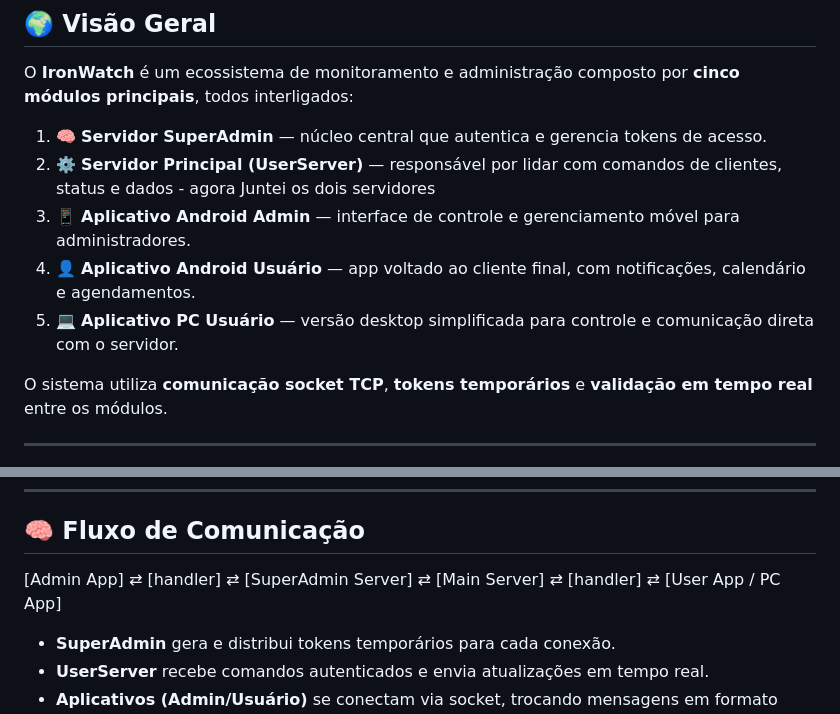
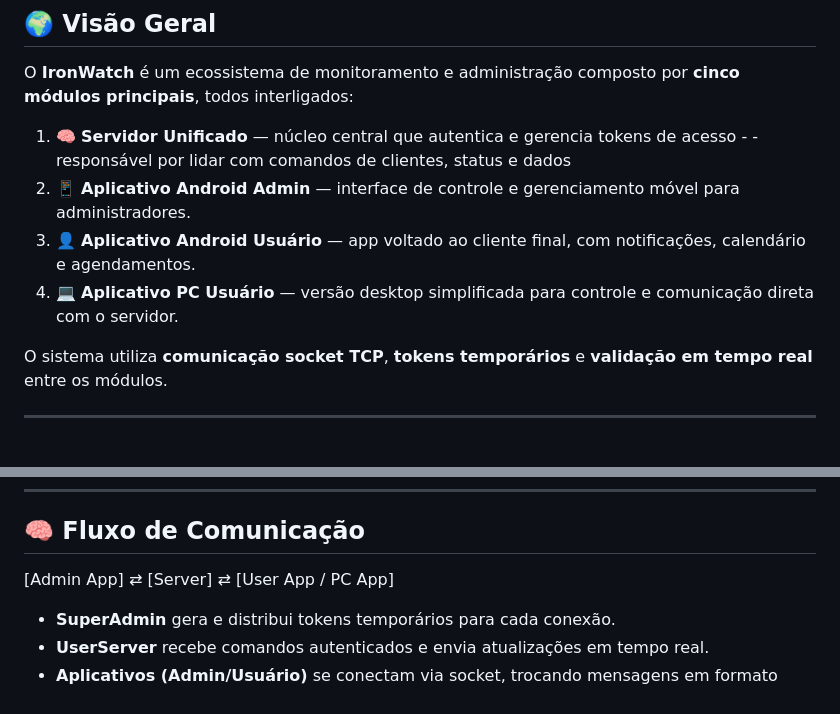
Before and after one commit to GirelliDev/IronWatchPackage, a Markdown page: Readme.MD, 2 parts joined by grey strips. Drawn GitHub-style.

Commit message:
Atualiza Readme para refletir servidor unificado
O Readme foi atualizado para descrever a fusão dos servidores SuperAdmin e Principal em um único 'Servidor Unificado', simplificando a arquitetura e o fluxo de comunicação do sistema.

```diff
--- a/Readme.MD
+++ b/Readme.MD
@@ -9,11 +9,10 @@
 
 O **IronWatch** é um ecossistema de monitoramento e administração composto por **cinco módulos principais**, todos interligados:
 
-1. 🧠 **Servidor SuperAdmin** — núcleo central que autentica e gerencia tokens de acesso.
-2. ⚙️ **Servidor Principal (UserServer)** — responsável por lidar com comandos de clientes, status e dados - agora Juntei os dois servidores
-3. 📱 **Aplicativo Android Admin** — interface de controle e gerenciamento móvel para administradores.
-4. 👤 **Aplicativo Android Usuário** — app voltado ao cliente final, com notificações, calendário e agendamentos.
-5. 💻 **Aplicativo PC Usuário** — versão desktop simplificada para controle e comunicação direta com o servidor.
+1. 🧠 **Servidor Unificado** — núcleo central que autentica e gerencia tokens de acesso - - responsável por lidar com comandos de clientes, status e dados
+2. 📱 **Aplicativo Android Admin** — interface de controle e gerenciamento móvel para administradores.
+3. 👤 **Aplicativo Android Usuário** — app voltado ao cliente final, com notificações, calendário e agendamentos.
+4. 💻 **Aplicativo PC Usuário** — versão desktop simplificada para controle e comunicação direta com o servidor.
 
 O sistema utiliza **comunicação socket TCP**, **tokens temporários** e **validação em tempo real** entre os módulos.
 
@@ -34,7 +33,7 @@ O sistema utiliza **comunicação socket TCP**, **tokens temporários** e **vali
 
 ## 🧠 Fluxo de Comunicação
 
-[Admin App] ⇄ [handler] ⇄ [SuperAdmin Server] ⇄ [Main Server] ⇄ [handler] ⇄ [User App / PC App]
+[Admin App] ⇄ [Server] ⇄ [User App / PC App]
 
 - **SuperAdmin** gera e distribui tokens temporários para cada conexão.
 - **UserServer** recebe comandos autenticados e envia atualizações em tempo real.
```
